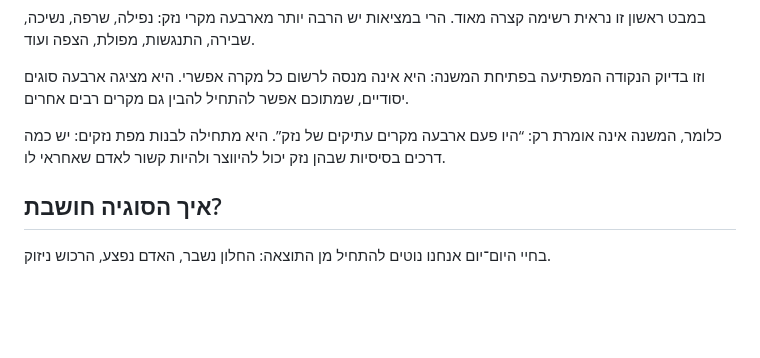
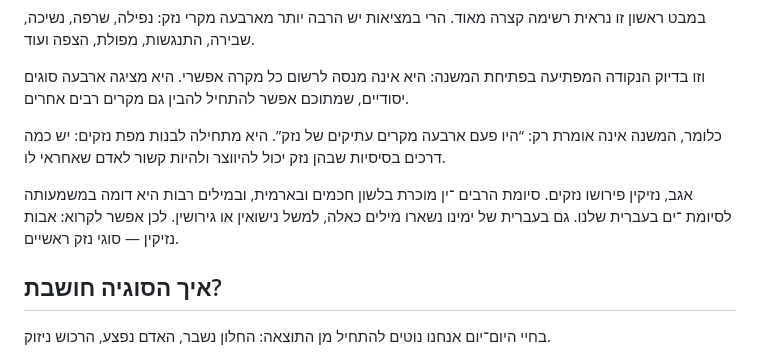
Before and after one commit to vaisisrael/gemara-benichuta, a Markdown page: content/lessons/001.md, the part around the change. Rendered like a GitHub page; blank space fills up the shorter version.

```diff
--- a/content/lessons/001.md
+++ b/content/lessons/001.md
@@ -78,6 +78,8 @@ og_description: "שיעור פתיחה בבבא קמא: איך המשנה מתח
 
 כלומר, המשנה אינה אומרת רק: “היו פעם ארבעה מקרים עתיקים של נזק”. היא מתחילה לבנות מפת נזקים: יש כמה דרכים בסיסיות שבהן נזק יכול להיווצר ולהיות קשור לאדם שאחראי לו.
 
+אגב, נזיקין פירושו נזקים. סיומת הרבים ־ין מוכרת בלשון חכמים ובארמית, ובמילים רבות היא דומה במשמעותה לסיומת ־ים בעברית שלנו. גם בעברית של ימינו נשארו מילים כאלה, למשל נישואין או גירושין. לכן אפשר לקרוא: אבות נזיקין — סוגי נזק ראשיים.
+
 ## איך הסוגיה חושבת?
 
 בחיי היום־יום אנחנו נוטים להתחיל מן התוצאה: החלון נשבר, האדם נפצע, הרכוש ניזוק.
```
